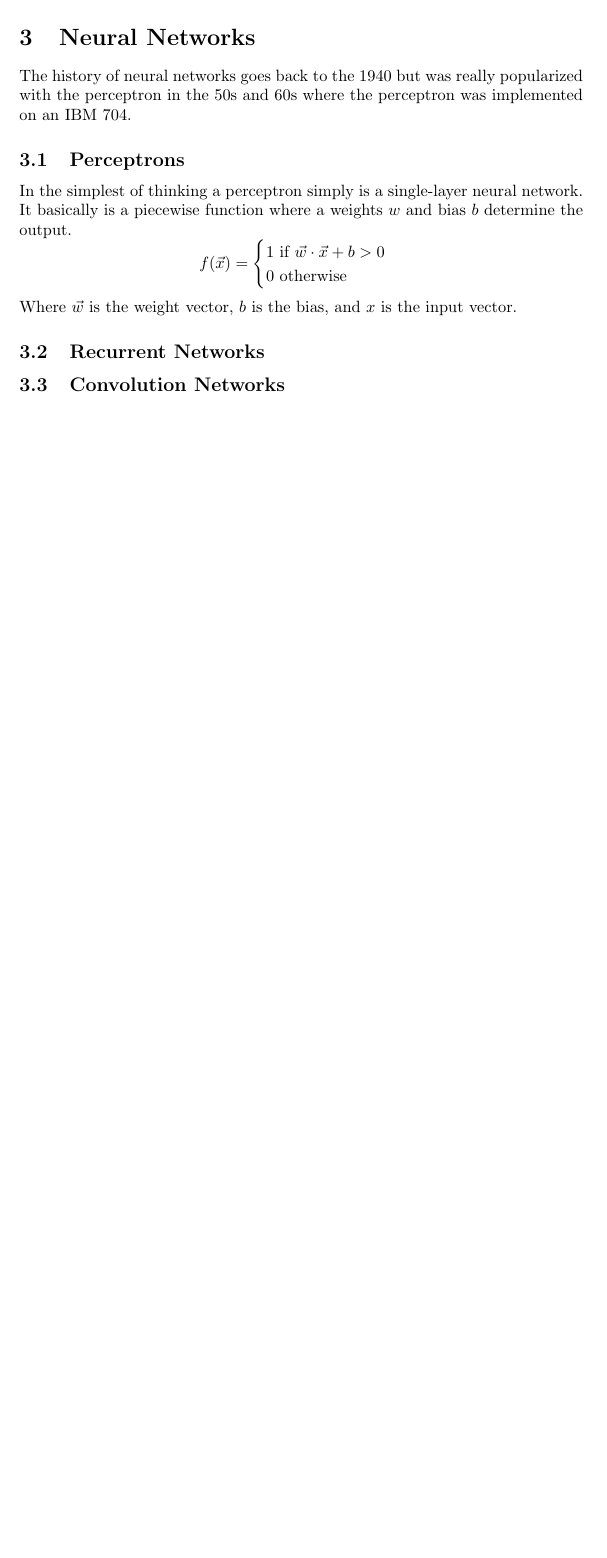
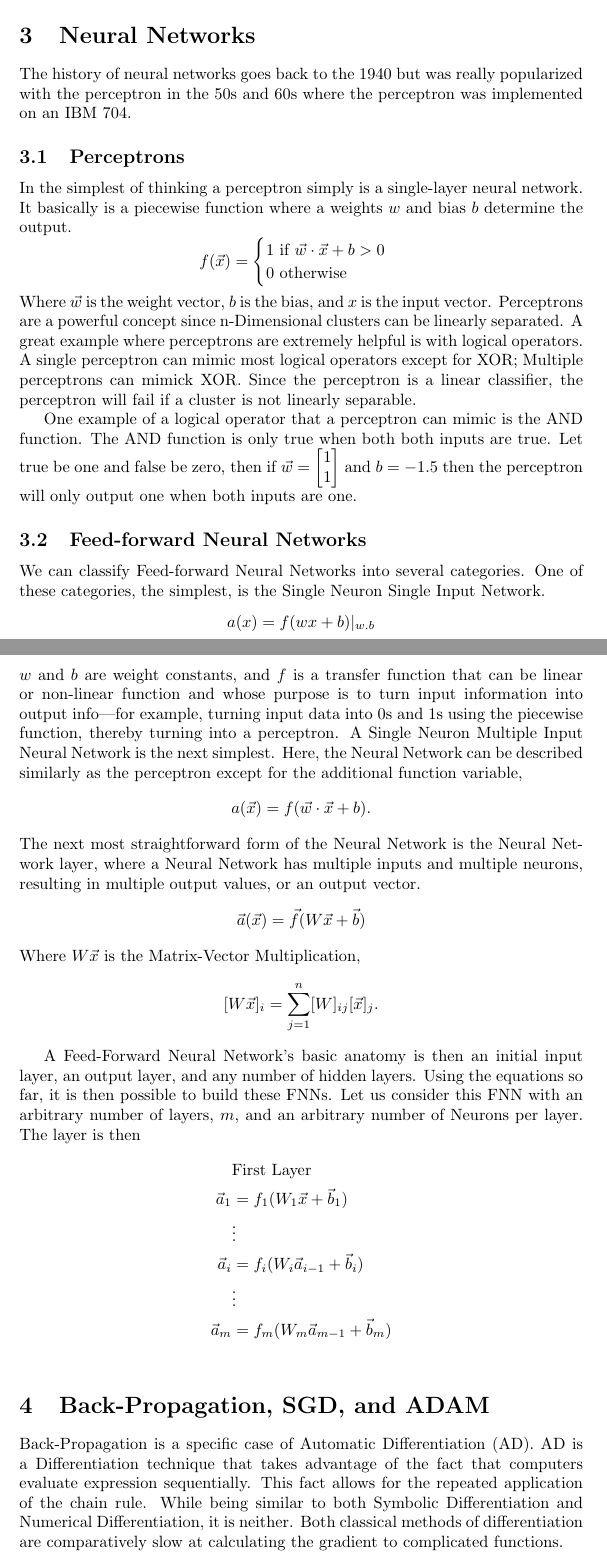
Before and after one commit to anhydrous99/Thesis, a LaTeX document (NNtoRL/NNtoRL.tex): part of page 5 of 5 before the commit and two parts of pages 5 and 6 of 7 after it, the two joined at a grey line, cut so that both start at the same text, the shorter picture padded with empty space. Compiled offline with pdfLaTeX.

Commit message:
progress

```diff
--- a/NNtoRL/NNtoRL.tex
+++ b/NNtoRL/NNtoRL.tex
@@ -106,12 +102,33 @@ The history of neural networks goes back to the 1940 but was really popularized
 In the simplest of thinking a perceptron simply is a single-layer neural network. It basically is a piecewise function where a weights $w$ and bias $b$ determine the output. $$f(\vec{x})=\begin{cases}
 1 \mbox{ if } \vec{w}\cdot \vec{x}+b>0 \\
 0 \mbox{ otherwise }
-\end{cases}$$ Where $\vec{w}$  is the weight vector, $b$ is the bias, and $x$ is the input vector.
+\end{cases}$$ Where $\vec{w}$  is the weight vector, $b$ is the bias, and $x$ is the input vector.  Perceptrons are a powerful concept since n-Dimensional clusters can be linearly separated. A great example where perceptrons are extremely helpful is with logical operators. A single perceptron can mimic most logical operators except for XOR; Multiple perceptrons can mimick XOR. Since the perceptron is a linear classifier, the perceptron will fail if a cluster is not linearly separable.
 
-\subsection{Recurrent Networks}
+One example of a logical operator that a perceptron can mimic is the AND function. The AND function is only true when both both inputs are true. Let true be one and false be zero, then if $\vec{w}=\begin{bmatrix}1 \\ 1\end{bmatrix}$ and $b=-1.5$ then the perceptron will only output one when both inputs are one.
 
-\subsection{Convolution Networks}
+\subsection{Feed-forward Neural Networks}
 
+We can classify Feed-forward Neural Networks into several categories. One of these categories, the simplest, is the Single Neuron Single Input Network.
+$$a(x)=f(wx + b)|_{w.b}$$
+$w$ and $b$ are weight constants, and $f$ is a transfer function that can be linear or non-linear function and whose purpose is to turn input information into output info—for example, turning input data into 0s and 1s using the piecewise function, thereby turning into a perceptron. A Single Neuron Multiple Input Neural Network is the next simplest. Here, the Neural Network can be described similarly as the perceptron except for the additional function variable, $$a(\vec{x})=f(\vec{w}\cdot \vec{x}+b).$$ The next most straightforward form of the Neural Network is the Neural Network layer, where a Neural Network has multiple inputs and multiple neurons, resulting in multiple output values, or an output vector.
+$$\vec{a}(\vec{x})=\vec{f}(W\vec{x}+\vec{b})$$ Where $W\vec{x}$ is the Matrix-Vector Multiplication, $$[W\vec{x}]_i=\sum_{j=1}^n [W]_{ij}[\vec{x}]_{j}.$$
+
+A Feed-Forward Neural Network's basic anatomy is then an initial input layer, an output layer, and any number of hidden layers. Using the equations so far, it is then possible to build these FNNs. Let us consider this FNN with an arbitrary number of layers, $m$, and an arbitrary number of Neurons per layer. The layer is then
+\begin{align*}
+&\text{First Layer} \\
+\vec{a}_1 &= f_1(W_1\vec{x} +\vec{b}_1 )\\
+&\vdots\\
+\vec{a}_i &= f_i(W_i\vec{a}_{i-1}+\vec{b}_i)\\
+&\vdots\\
+\vec{a}_m &= f_m(W_m\vec{a}_{m-1}+\vec{b}_m)\\
+\end{align*}
+
+\section{Back-Propagation, SGD, and ADAM}
+
+Back-Propagation is a specific case of Automatic Differentiation (AD). AD is a Differentiation technique that takes advantage of the fact that computers evaluate expression sequentially. This fact allows for the repeated application of the chain rule. While being similar to both Symbolic Differentiation and Numerical Differentiation, it is neither. Both classical methods of differentiation are comparatively slow at calculating the gradient to complicated functions.
+
+The chain rule, in calculus, is a formula to calculate the derivative of a composite function. If two functions, $f$ and $g$ are composite, that composite function is $h$, and $h$'s dependent variable is $x$ then the chain rule defined as
+$$\frac{dh(x)}{dx}=\frac{d}{dx}(f(g(x)))=\frac{df}{dg}\bigg|_{g(x)}\cdot\frac{dg}{dx}\bigg|_{x}.$$
 
 \section{Reinforcement Learning}
 
```
Also changed, not shown: NNtoRL/NNtoRL.tex (6 more changed lines).
